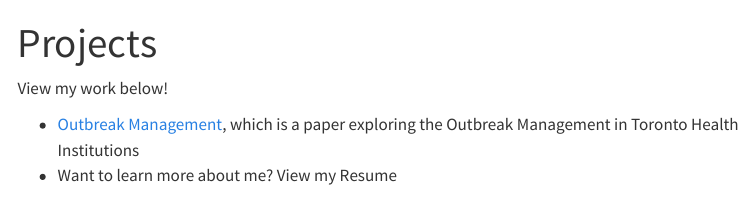
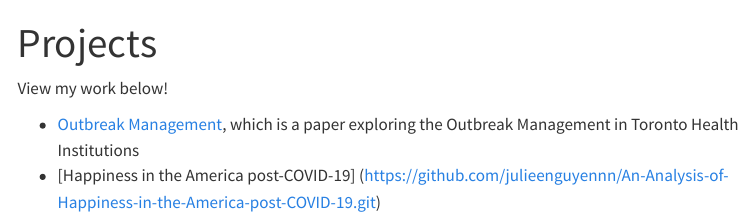
Before and after one commit to julieenguyennn/Julie-s-Personal-Website, a Quarto document (projects.qmd): the page in a window 1100 px wide, from its top. Rendered offline with R 4.5, knitr and Pandoc in place of Quarto, with nearby package versions; menus at the side of the page are left out.

Commit message:
update site

```diff
--- a/projects.qmd
+++ b/projects.qmd
@@ -5,4 +5,4 @@ title: "Projects"
 View my work below!
 
 - [Outbreak Management](https://github.com/julieenguyennn/Outbreak-Management-in-Toronto-Health-Institutions), which is a paper exploring the Outbreak Management in Toronto Health Institutions
-- Want to learn more about me? View my Resume
+- [Happiness in the America post-COVID-19] (https://github.com/julieenguyennn/An-Analysis-of-Happiness-in-the-America-post-COVID-19.git)
```
Also changed, not shown: .quarto/idx/projects.qmd.json, docs/search.json, 2 other files.
